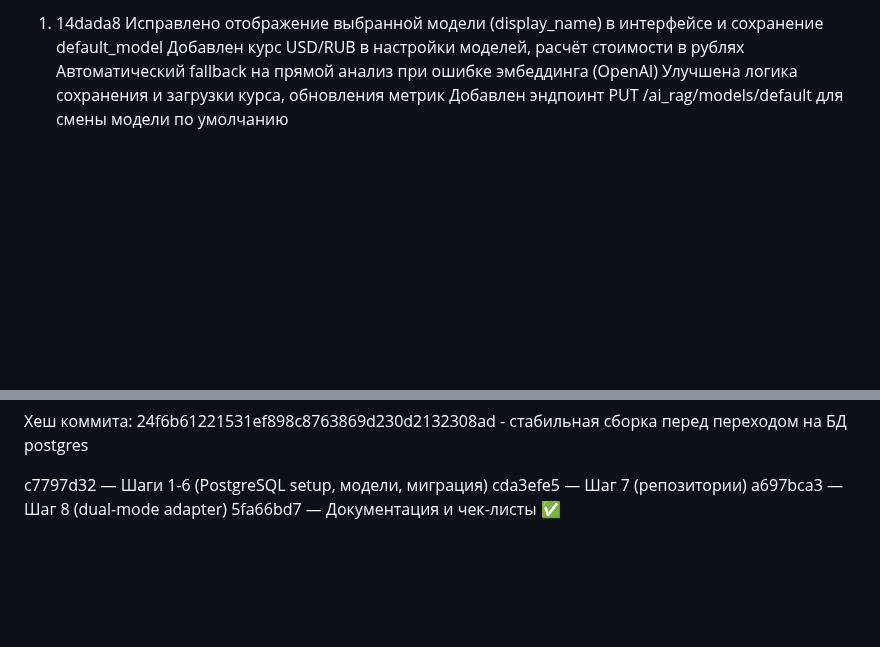
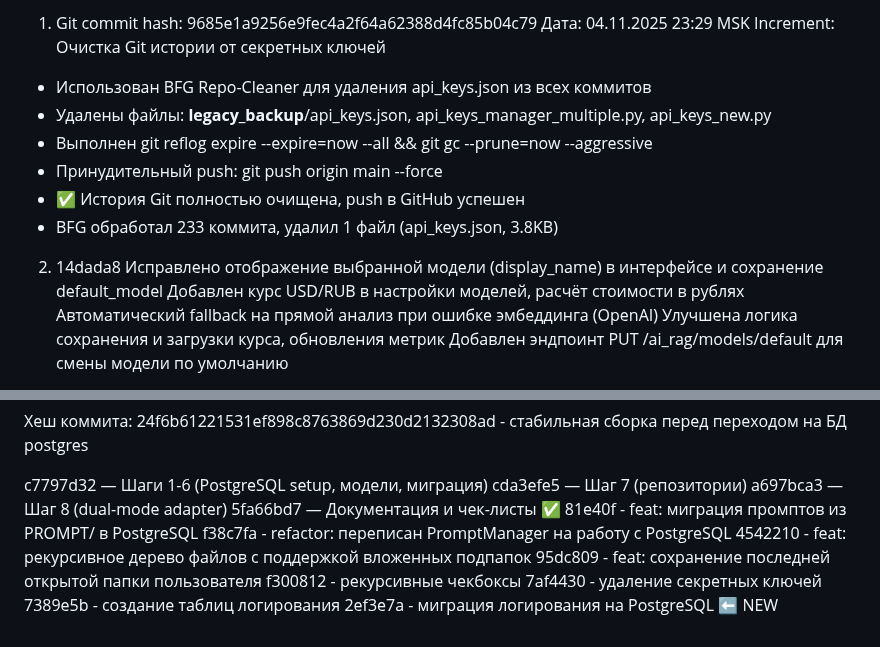
Before and after one commit to mvyarikov-web/ZAKUPKI_WEB, a Markdown page: increments_doc/commit_hash.md, 2 parts joined by grey strips. Drawn GitHub-style; blank space fills up the shorter version.

Commit message:
docs: обновлён commit_hash.md с записью об очистке истории Git

```diff
--- a/increments_doc/commit_hash.md
+++ b/increments_doc/commit_hash.md
@@ -1,4 +1,14 @@
-1. 14dada8
+1. Git commit hash: 9685e1a9256e9fec4a2f64a62388d4fc85b04c79
+Дата: 04.11.2025 23:29 MSK
+Increment: Очистка Git истории от секретных ключей
+- Использован BFG Repo-Cleaner для удаления api_keys.json из всех коммитов
+- Удалены файлы: __legacy_backup__/api_keys.json, api_keys_manager_multiple.py, api_keys_new.py
+- Выполнен git reflog expire --expire=now --all && git gc --prune=now --aggressive
+- Принудительный push: git push origin main --force
+- ✅ История Git полностью очищена, push в GitHub успешен
+- BFG обработал 233 коммита, удалил 1 файл (api_keys.json, 3.8KB)
+
+2. 14dada8
 Исправлено отображение выбранной модели (display_name) в интерфейсе и сохранение default_model
 Добавлен курс USD/RUB в настройки моделей, расчёт стоимости в рублях
 Автоматический fallback на прямой анализ при ошибке эмбеддинга (OpenAI)
@@ -306,3 +316,11 @@ c7797d32 — Шаги 1-6 (PostgreSQL setup, модели, миграция)
 cda3efe5 — Шаг 7 (репозитории)
 a697bca3 — Шаг 8 (dual-mode adapter)
 5fa66bd7 — Документация и чек-листы ✅
+81e40f - feat: миграция промптов из PROMPT/ в PostgreSQL
+f38c7fa - refactor: переписан PromptManager на работу с PostgreSQL
+4542210 - feat: рекурсивное дерево файлов с поддержкой вложенных подпапок
+95dc809 - feat: сохранение последней открытой папки пользователя
+f300812 - рекурсивные чекбоксы
+7af4430 - удаление секретных ключей
+7389e5b - создание таблиц логирования
+2ef3e7a - миграция логирования на PostgreSQL ⬅️ NEW
```
